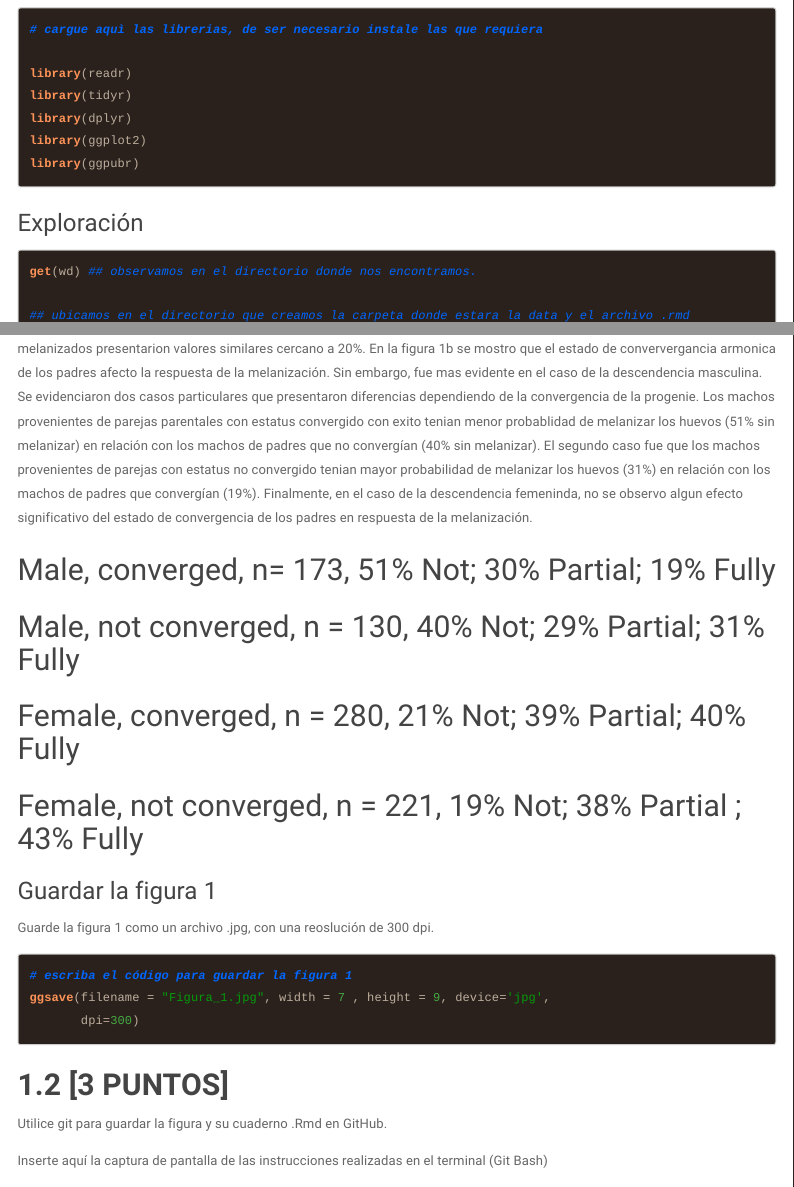
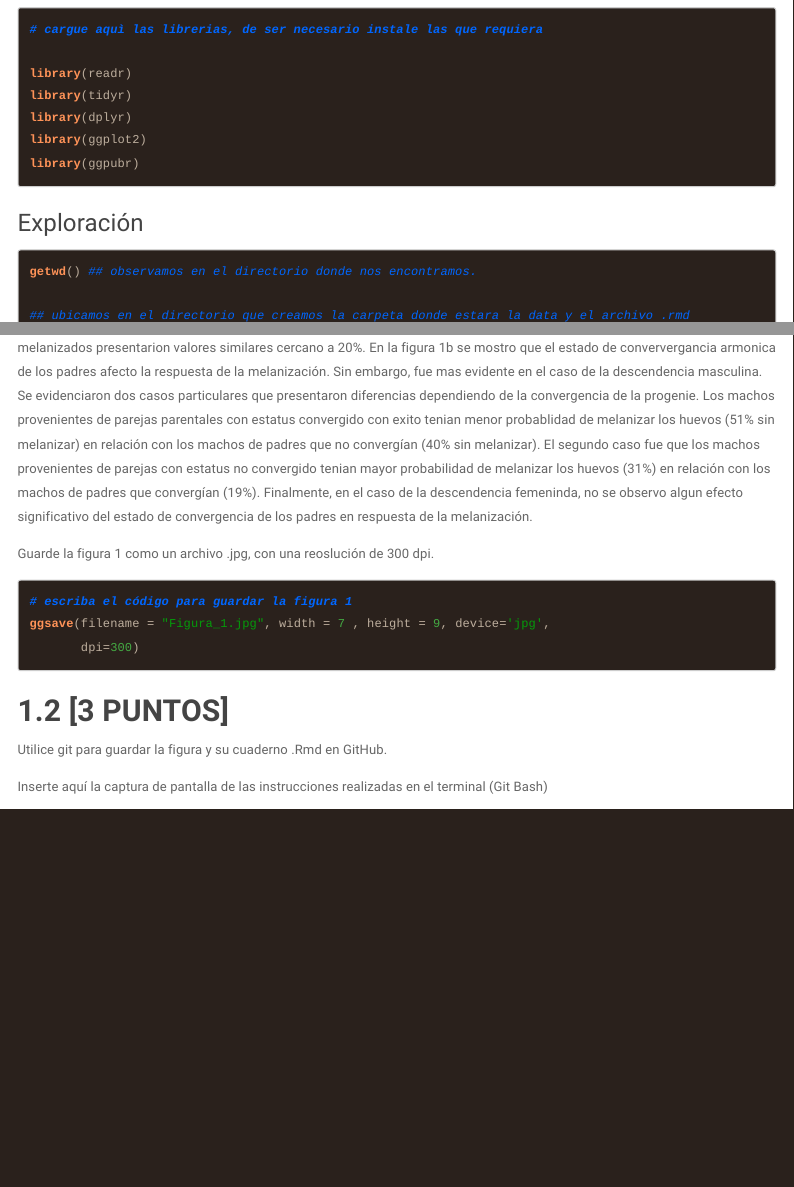
Before and after one commit to JomelyCunguan/GBI6_Examen_Recuperacion, an R Markdown document (2021I_GBI6_ExamenFinal.Rmd): the page in a window 1100 px wide, from 1280 px down before the commit and from 1240 px down after it, so that both start at the same text, and a second part further down, joined at a grey line. Rendered offline with R 4.5, knitr and Pandoc, with nearby package versions; the code chunks are not run, so their results and figures are left out; menus at the side of the page are left out; long lines of code are wrapped.

Commit message:
Jomely Cunguan ha actualizado el examen

````diff
--- a/2021I_GBI6_ExamenFinal.Rmd
+++ b/2021I_GBI6_ExamenFinal.Rmd
@@ -80,7 +79,7 @@ library(ggpubr)
 
 ### Exploración
 ```{r exploracion}
-get(wd) ## observamos en el directorio donde nos encontramos.
+getwd() ## observamos en el directorio donde nos encontramos.
 
 ## ubicamos en el directorio que creamos la carpeta donde estara la data y el archivo .rmd
 
@@ -294,12 +293,6 @@ En la figura 1 se mide la melanization humoral de machos y hembras. Se observa e
 En la figura 1b se mostro que el estado de conververgancia armonica de los padres afecto la respuesta de la melanización. Sin embargo, fue mas evidente en el caso de la descendencia masculina. Se evidenciaron dos casos particulares que presentaron diferencias dependiendo de la convergencia de la progenie. Los machos provenientes de parejas parentales con estatus convergido con exito tenian menor probablidad de melanizar los huevos (51% sin melanizar) en relación con los machos de padres que no convergían (40% sin melanizar). El segundo caso fue que los machos provenientes de parejas con estatus no convergido tenian mayor probabilidad de melanizar los huevos (31%) en relación con los machos de padres que convergían (19%).
 Finalmente, en el caso de la descendencia femeninda, no se observo algun efecto significativo del estado de convergencia de los padres en respuesta de la melanización.
 
-## Male, converged, n= 173, 51% Not; 30% Partial; 19% Fully
-## Male, not converged, n = 130, 40% Not; 29% Partial; 31% Fully
-
-## Female, converged, n = 280, 21% Not; 39% Partial; 40% Fully
-## Female, not converged, n = 221,  19% Not; 38% Partial ; 43% Fully
-### Guardar la figura 1
 
 Guarde la figura 1 como un archivo .jpg, con una reoslución de 300 dpi.
 ```{r guardar_figura}
````
Also changed, not shown: 2021I_GBI6_ExamenFinal.html (added), version_git/Captura_3.PNG (added), version_git/captura_2.PNG (added), 2021I_GBI6_ExamenFinal.Rmd (12 more changed lines).
